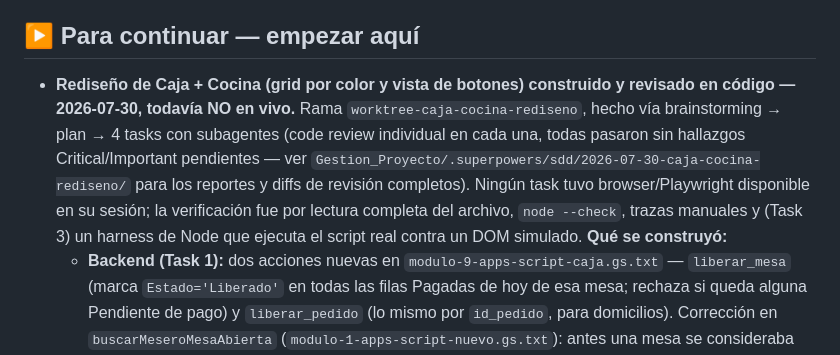
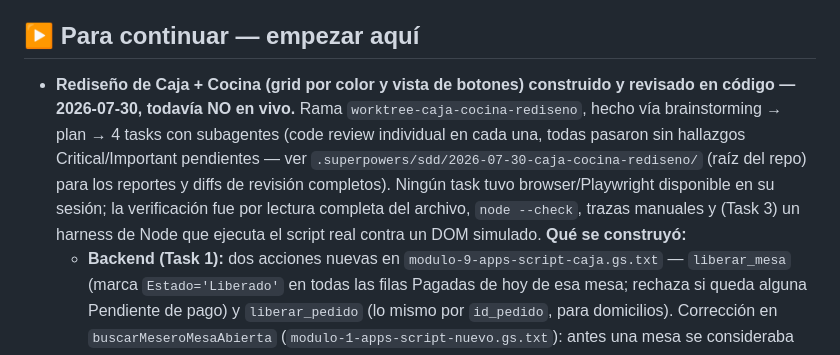
Before and after one commit to jcdondeelgordo-bit/MenuDigital, a Markdown page: Gestion_Proyecto/03-seguimiento/ESTADO.md, the part around the change. Rendered like a GitHub page.

Commit message:
fix: correct broken path to review-reports folder in ESTADO.md
The Task 4 entry pointed to Gestion_Proyecto/.superpowers/sdd/... which
doesn't exist. The real location is at the repo/worktree root:
.superpowers/sdd/2026-07-30-caja-cocina-rediseno/ (no Gestion_Proyecto/
prefix). Flagged by review.

Co-Authored-By: Claude Sonnet 5 <noreply@anthropic.com>

```diff
--- a/Gestion_Proyecto/03-seguimiento/ESTADO.md
+++ b/Gestion_Proyecto/03-seguimiento/ESTADO.md
@@ -3,7 +3,7 @@
 Última actualización: 2026-07-30
 
 ## ▶️ Para continuar — empezar aquí
-- **Rediseño de Caja + Cocina (grid por color y vista de botones) construido y revisado en código — 2026-07-30, todavía NO en vivo.** Rama `worktree-caja-cocina-rediseno`, hecho vía brainstorming → plan → 4 tasks con subagentes (code review individual en cada una, todas pasaron sin hallazgos Critical/Important pendientes — ver `Gestion_Proyecto/.superpowers/sdd/2026-07-30-caja-cocina-rediseno/` para los reportes y diffs de revisión completos). Ningún task tuvo browser/Playwright disponible en su sesión; la verificación fue por lectura completa del archivo, `node --check`, trazas manuales y (Task 3) un harness de Node que ejecuta el script real contra un DOM simulado. **Qué se construyó:**
+- **Rediseño de Caja + Cocina (grid por color y vista de botones) construido y revisado en código — 2026-07-30, todavía NO en vivo.** Rama `worktree-caja-cocina-rediseno`, hecho vía brainstorming → plan → 4 tasks con subagentes (code review individual en cada una, todas pasaron sin hallazgos Critical/Important pendientes — ver `.superpowers/sdd/2026-07-30-caja-cocina-rediseno/` (raíz del repo) para los reportes y diffs de revisión completos). Ningún task tuvo browser/Playwright disponible en su sesión; la verificación fue por lectura completa del archivo, `node --check`, trazas manuales y (Task 3) un harness de Node que ejecuta el script real contra un DOM simulado. **Qué se construyó:**
   - **Backend (Task 1):** dos acciones nuevas en `modulo-9-apps-script-caja.gs.txt` — `liberar_mesa` (marca `Estado='Liberado'` en todas las filas Pagadas de hoy de esa mesa; rechaza si queda alguna Pendiente de pago) y `liberar_pedido` (lo mismo por `id_pedido`, para domicilios). Corrección en `buscarMeseroMesaAbierta` (`modulo-1-apps-script-nuevo.gs.txt`): antes una mesa se consideraba "cerrada" (libre para otro mesero) apenas se pagaba una ronda; ahora solo se libera con la acción explícita `liberar_mesa`/`liberar_pedido` — cierra un hueco real de atribución de ventas entre meseros (un mesero podía "robarse" sin querer la venta de otro si el cliente pedía una segunda ronda después de pagar la primera, antes de irse).
   - **`caja.html` (Task 2):** la lista con pestañas (En el local/Domicilio × Pendientes/Pagados) se reemplaza por un grid visual de 20 mesas + 5 "cupos" de domicilio, coloreado por estado (negro=libre, rojo=pendiente de pago, ámbar=pagado sin liberar, verde=cupo de domicilio libre). Tocar una mesa/cupo abre un panel de detalle combinado que junta todas las rondas pendientes de esa mesa en un solo total, con botones Cobrar / Dividir cuenta (solo si hay exactamente 1 ronda pendiente, misma limitación de antes) / Liberar mesa (aparece solo cuando ya no queda nada pendiente) / Reimprimir recibo. Los domicilios usan asignación de cupo "pegajosa" vía `localStorage` (clave nueva en `domicilioCupos`): el primer domicilio que llega toma el cupo 1 y lo conserva mientras esté activo, aunque otros lleguen y se vayan; un domicilio nuevo toma el siguiente cupo libre. La vista de Historial (lista antigua con filtros) se conserva como pestaña aparte. Se encontraron y corrigieron 2 hallazgos Críticos (`confirmarCobro` leía `pedidoIdParaCobrar` después de nulearlo — todo cobro de domicilio no hacía nada silenciosamente; `#overlay-cobrar` pintaba detrás de `#overlay-detalle`, botones de cobro no clicables) y 2 Importantes (botones de Historial tiraban `TypeError` por ids de header removidos; `liberarMesa`/`liberarPedidoDomicilio` no estaban protegidos contra el polling automático, riesgo de que una mesa recién liberada parpadeara de vuelta a "pagada").
   - **`cocina.html` (Task 3):** las tarjetas siempre abiertas se reemplazan por una lista de botones (uno por pedido activo, mostrando mesa/domicilio + hora + minutos transcurridos, con el mismo borde rojo pulsante de urgencia >15 min ya en el botón de la lista, no solo al abrir el detalle). Tocar un botón abre el detalle de ese pedido (misma tarjeta de siempre: checks por ítem, "Marcar pedido completo"), con botón "← Regresar" a la lista. Completar un pedido regresa automáticamente a la lista (no hay que tocar Regresar aparte). Cambiar Activos↔Historial descarta cualquier detalle abierto.
```
